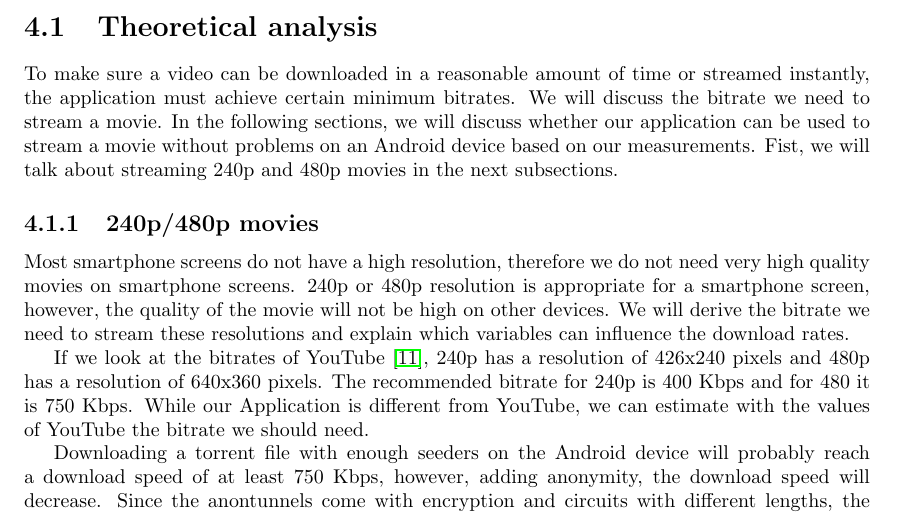
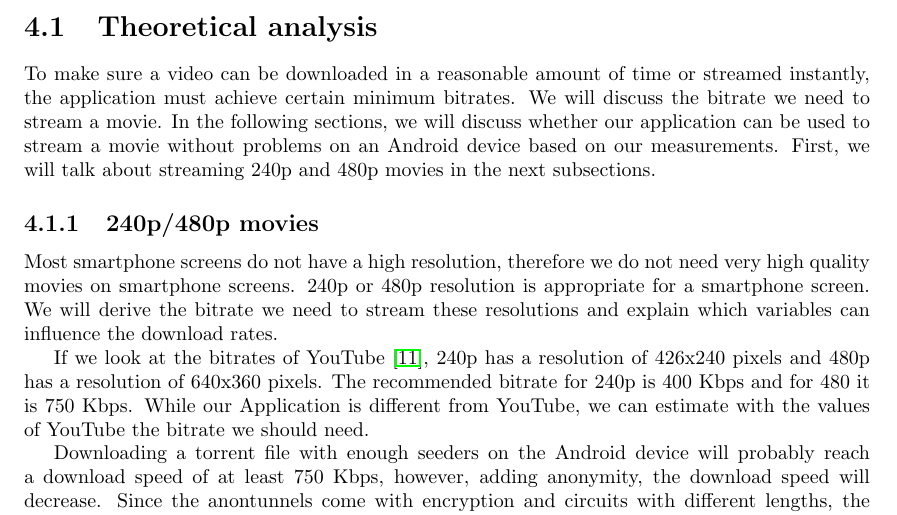
Before and after one commit to rjagerman/AT3, a LaTeX thesis (Reports/report.tex, which reads Reports/experiments/theoretical-analysis.tex): part of page 17 of 52, cut so that both start at the same text. Compiled offline with pdfLaTeX.

Commit message:
Changed some wording and sentence structure in experiments

```diff
--- a/Reports/experiments/theoretical-analysis.tex
+++ b/Reports/experiments/theoretical-analysis.tex
@@ -1,8 +1,8 @@
 \section{Theoretical analysis}
-	To make sure a video can be downloaded in a reasonable amount of time or streamed instantly, the application must achieve certain minimum bitrates. We will discuss the bitrate we need to stream a movie. In the following sections, we will discuss whether our application can be used to stream a movie without problems on an Android device based on our measurements. Fist, we will talk about streaming 240p and 480p movies in the next subsections.
+	To make sure a video can be downloaded in a reasonable amount of time or streamed instantly, the application must achieve certain minimum bitrates. We will discuss the bitrate we need to stream a movie. In the following sections, we will discuss whether our application can be used to stream a movie without problems on an Android device based on our measurements. First, we will talk about streaming 240p and 480p movies in the next subsections.
 
 	\subsection{240p/480p movies}
-		Most smartphone screens do not have a high resolution, therefore we do not need very high quality movies on smartphone screens. 240p or 480p resolution is appropriate for a smartphone screen, however, the quality of the movie will not be high on other devices. We will derive the bitrate we need to stream these resolutions and explain which variables can influence the download rates.
+		Most smartphone screens do not have a high resolution, therefore we do not need very high quality movies on smartphone screens. 240p or 480p resolution is appropriate for a smartphone screen. We will derive the bitrate we need to stream these resolutions and explain which variables can influence the download rates.
 
 		If we look at the bitrates of YouTube \cite{googlebitrates}, 240p has a resolution of 426x240 pixels and 480p has a resolution of 640x360 pixels. The recommended bitrate for 240p is 400 Kbps and for 480 it is 750 Kbps. While our Application is different from YouTube, we can estimate with the values of YouTube the bitrate we should need.
 
```
